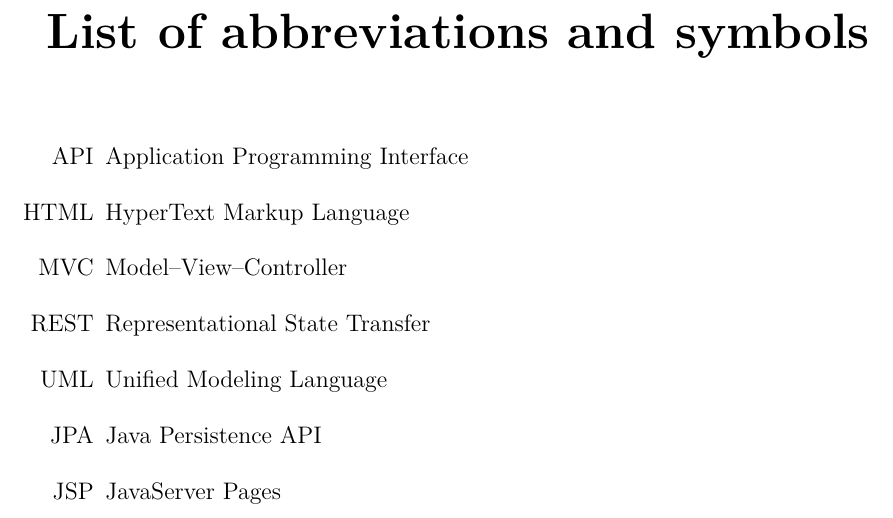
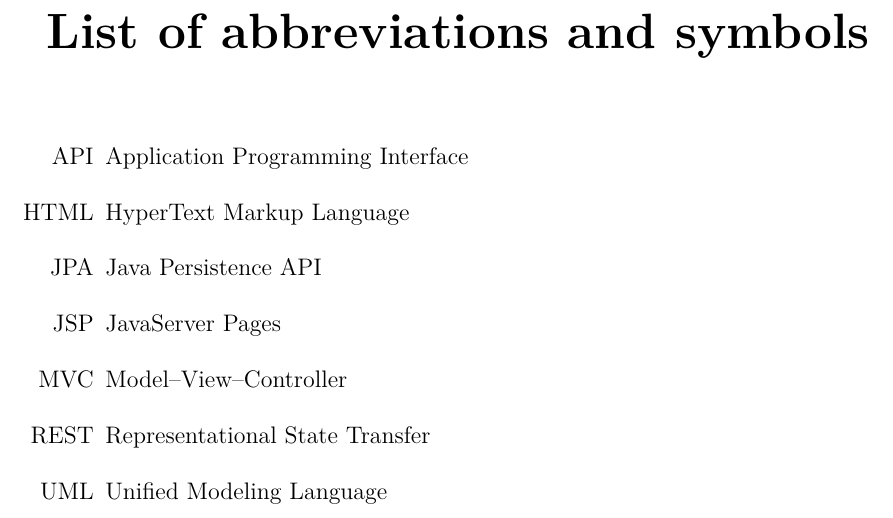
Before and after one commit to Drzewo97/BallotBox, a LaTeX thesis (praca/thesis.tex): part of page 39 of 47, cut so that both start at the same text. Compiled offline with pdfLaTeX.

Commit message:
Reorder abbreviations in alphabetic order

```diff
--- a/praca/thesis.tex
+++ b/praca/thesis.tex
@@ -640,11 +640,11 @@ Gliwice, dnia {\selectlanguage{polish}\today}
 \begin{itemize}
   \item[API] Application Programming Interface
   \item[HTML] HyperText Markup Language
+  \item[JPA] Java Persistence API
+  \item[JSP] JavaServer Pages
   \item[MVC] Model--View--Controller
   \item[REST] Representational State Transfer
   \item[UML] Unified Modeling Language
-  \item[JPA] Java Persistence API
-  \item[JSP] JavaServer Pages
 \end{itemize}
 
 
```
